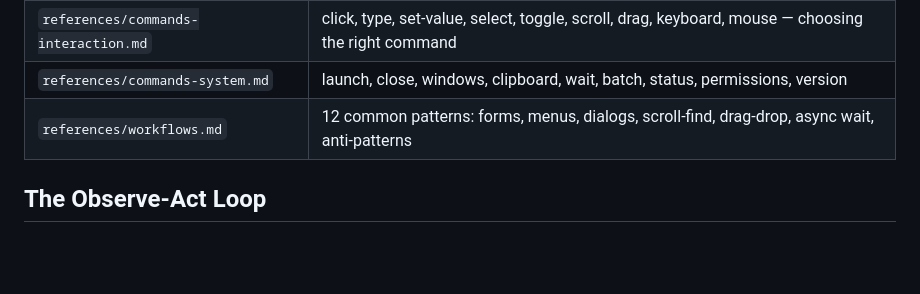
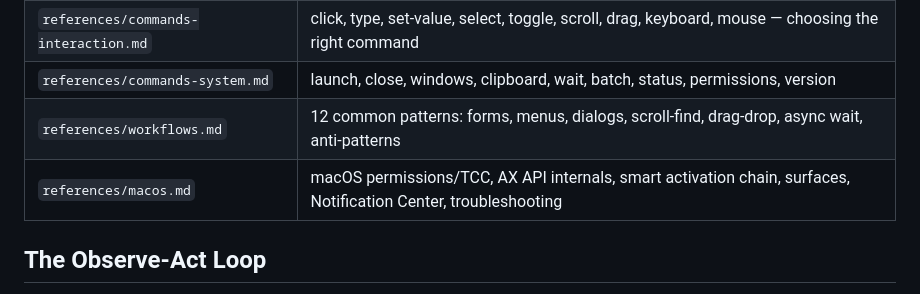
Before and after one commit to lahfir/agent-desktop, a Markdown page: skills/agent-desktop/SKILL.md, the part around the change. GitHub-like rendering; blank space fills up the shorter version.

Commit message:
refactor: consolidate macOS into single agent-desktop skill
Merge agent-desktop-macos back into agent-desktop/references/macos.md
as a single publishable skill. Includes Notification Center content
inline rather than as a separate reference file.

```diff
--- a/skills/agent-desktop/SKILL.md
+++ b/skills/agent-desktop/SKILL.md
@@ -42,6 +42,7 @@ Detailed documentation is split into focused reference files. Read them as neede
 | `references/commands-interaction.md` | click, type, set-value, select, toggle, scroll, drag, keyboard, mouse — choosing the right command |
 | `references/commands-system.md` | launch, close, windows, clipboard, wait, batch, status, permissions, version |
 | `references/workflows.md` | 12 common patterns: forms, menus, dialogs, scroll-find, drag-drop, async wait, anti-patterns |
+| `references/macos.md` | macOS permissions/TCC, AX API internals, smart activation chain, surfaces, Notification Center, troubleshooting |
 
 ## The Observe-Act Loop
 
```
Also changed, not shown: 3 other files.
